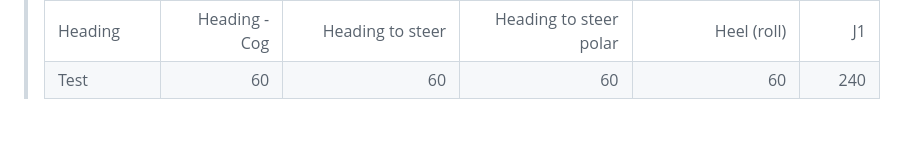
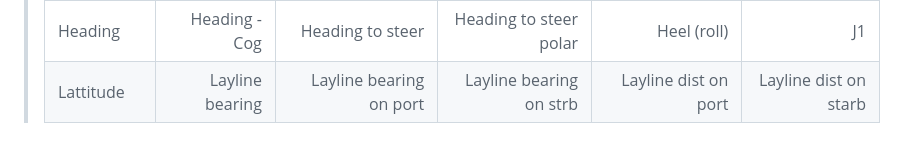
Before and after one commit to jbistis/SailWatchPro-Public, a Markdown page: SETUP-GUIDE.md, the part around the change. Drawn GitHub-style.

```diff
--- a/SETUP-GUIDE.md
+++ b/SETUP-GUIDE.md
@@ -237,4 +237,4 @@ Happy sailing! ⛵
 >    |AWS|AWA|Barometer|BSP|Cog|Course|
 >    |Current drift|Current drift|Current drift predicted|Current set|Current set predicted|Depth|
 >    |Heading|Heading - Cog|Heading to steer|Heading to steer polar|Heel (roll)|J1|
->    |Test|60|60|60|60|240|
+>    |Lattitude|Layline bearing|Layline bearing on port|Layline bearing on strb|Layline dist on port|Layline dist on starb|
```
